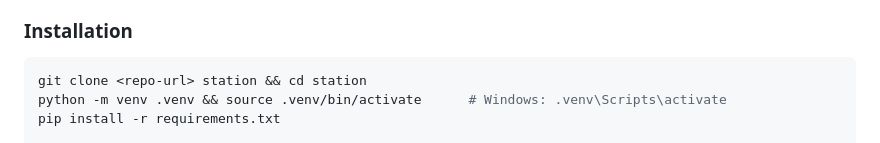
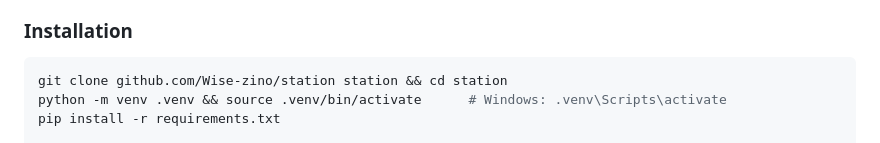
Before and after one commit to Wise-zino/station, a Markdown page: readme.md, the part around the change. Rendered like a GitHub page.

Commit message:
Update installation command with correct repo URL

````diff
--- a/readme.md
+++ b/readme.md
@@ -113,7 +113,7 @@ holds 6,600+ points. Plain Python loops over that would dominate the response ti
 ### Installation
 
 ```bash
-git clone <repo-url> station && cd station
+git clone github.com/Wise-zino/station station && cd station
 python -m venv .venv && source .venv/bin/activate      # Windows: .venv\Scripts\activate
 pip install -r requirements.txt
 
````
